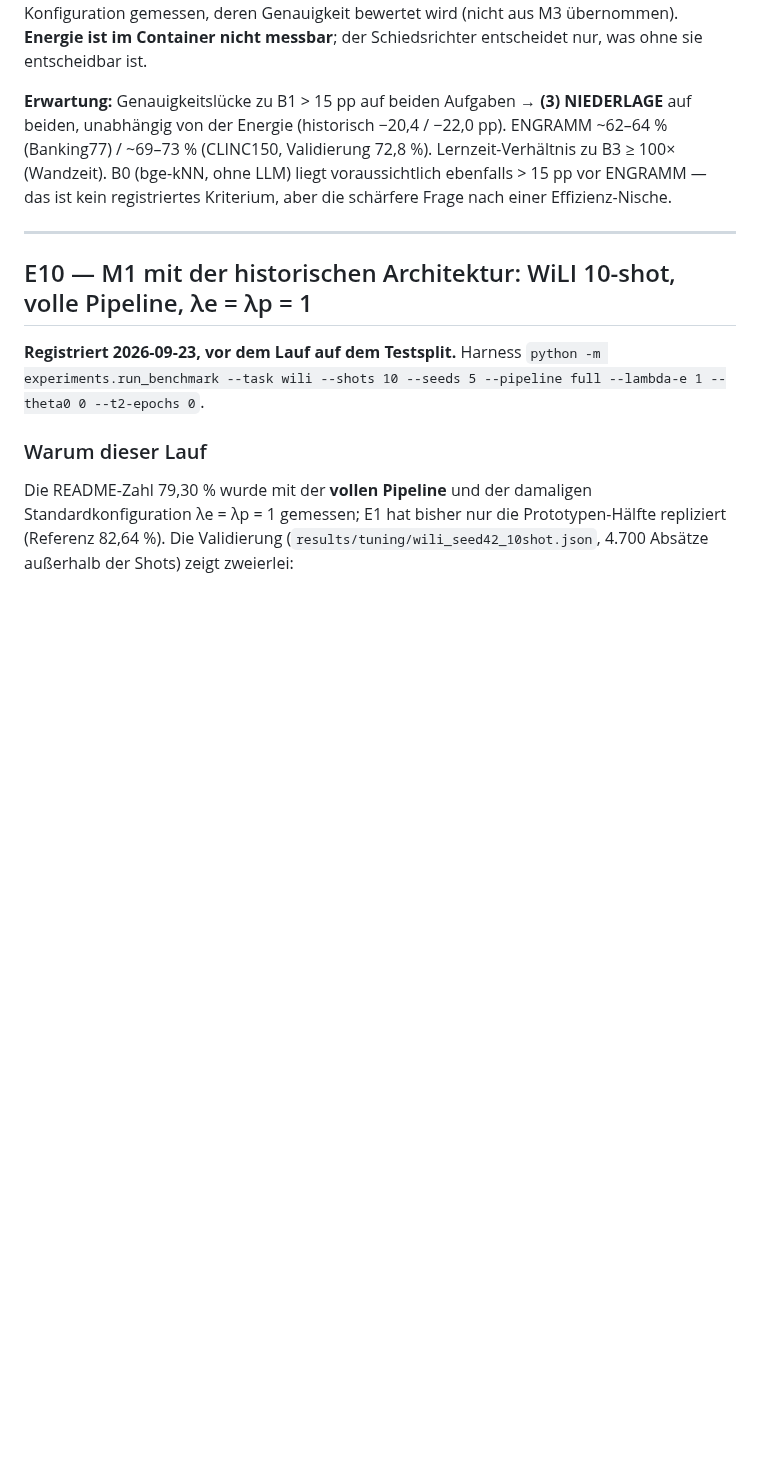
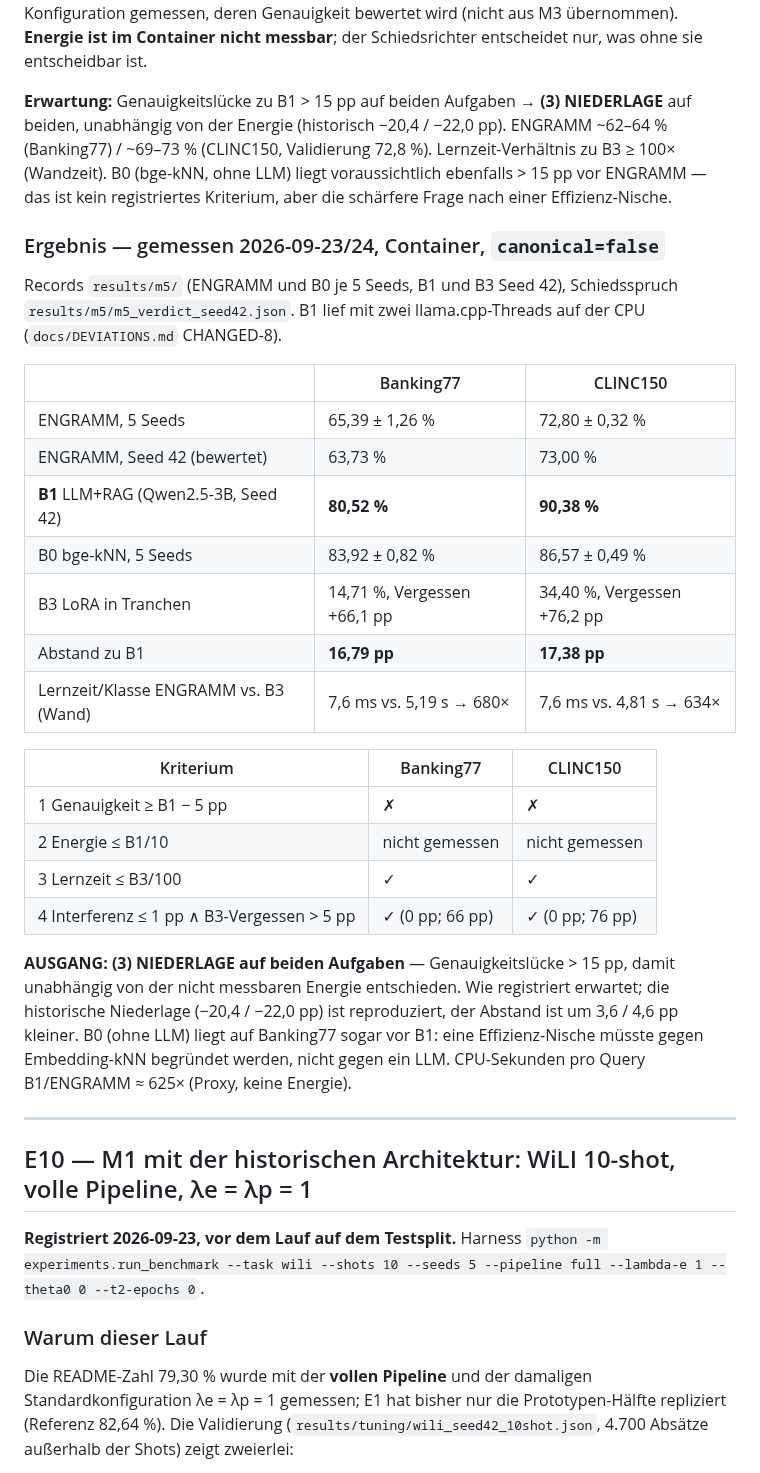
Before and after one commit to erithy25/engramm, a Markdown page: docs/EXPECTATIONS.md, the part around the change. Rendered like a GitHub page; blank space fills up the shorter version.

Commit message:
results/E9: M5 — (3) Niederlage auf beiden Aufgaben, Abstand 16,8 / 17,4 pp zu B1
B1 (Qwen2.5-3B + RAG, CPU) 80,52 / 90,38 %; ENGRAMM Seed 42 63,73 /
73,00 %. Kriterien 3 (Lernzeit 634–680× schneller als B3) und 4
(Interferenz 0, B3-Vergessen 66/76 pp) erfüllt, Genauigkeitslücke > 15 pp
entscheidet unabhängig von der nicht messbaren Energie. Historische
Niederlage reproduziert, Abstand 3,6/4,6 pp kleiner. README nachgeführt.

Co-Authored-By: Claude Opus 5.5 <noreply@anthropic.com>
Claude-Session: https://claude.ai/code/session_019SwnwJiHX6CTqX9UE2VxWF

```diff
--- a/docs/EXPECTATIONS.md
+++ b/docs/EXPECTATIONS.md
@@ -735,6 +735,36 @@ Lernzeit-Verhältnis zu B3 ≥ 100× (Wandzeit). B0 (bge-kNN, ohne LLM) liegt
 voraussichtlich ebenfalls > 15 pp vor ENGRAMM — das ist kein registriertes
 Kriterium, aber die schärfere Frage nach einer Effizienz-Nische.
 
+### Ergebnis — gemessen 2026-09-23/24, Container, `canonical=false`
+
+Records `results/m5/` (ENGRAMM und B0 je 5 Seeds, B1 und B3 Seed 42), Schiedsspruch
+`results/m5/m5_verdict_seed42.json`. B1 lief mit zwei llama.cpp-Threads auf der CPU
+(`docs/DEVIATIONS.md` CHANGED-8).
+
+| | Banking77 | CLINC150 |
+|---|---|---|
+| ENGRAMM, 5 Seeds | 65,39 ± 1,26 % | 72,80 ± 0,32 % |
+| ENGRAMM, Seed 42 (bewertet) | 63,73 % | 73,00 % |
+| **B1** LLM+RAG (Qwen2.5-3B, Seed 42) | **80,52 %** | **90,38 %** |
+| B0 bge-kNN, 5 Seeds | 83,92 ± 0,82 % | 86,57 ± 0,49 % |
+| B3 LoRA in Tranchen | 14,71 %, Vergessen +66,1 pp | 34,40 %, Vergessen +76,2 pp |
+| Abstand zu B1 | **16,79 pp** | **17,38 pp** |
+| Lernzeit/Klasse ENGRAMM vs. B3 (Wand) | 7,6 ms vs. 5,19 s → 680× | 7,6 ms vs. 4,81 s → 634× |
+
+| Kriterium | Banking77 | CLINC150 |
+|---|---|---|
+| 1 Genauigkeit ≥ B1 − 5 pp | ✗ | ✗ |
+| 2 Energie ≤ B1/10 | nicht gemessen | nicht gemessen |
+| 3 Lernzeit ≤ B3/100 | ✓ | ✓ |
+| 4 Interferenz ≤ 1 pp ∧ B3-Vergessen > 5 pp | ✓ (0 pp; 66 pp) | ✓ (0 pp; 76 pp) |
+
+**AUSGANG: (3) NIEDERLAGE auf beiden Aufgaben** — Genauigkeitslücke > 15 pp, damit
+unabhängig von der nicht messbaren Energie entschieden. Wie registriert erwartet;
+die historische Niederlage (−20,4 / −22,0 pp) ist reproduziert, der Abstand ist um
+3,6 / 4,6 pp kleiner. B0 (ohne LLM) liegt auf Banking77 sogar vor B1: eine
+Effizienz-Nische müsste gegen Embedding-kNN begründet werden, nicht gegen ein LLM.
+CPU-Sekunden pro Query B1/ENGRAMM ≈ 625× (Proxy, keine Energie).
+
 ---
 
 ## E10 — M1 mit der historischen Architektur: WiLI 10-shot, volle Pipeline, λe = λp = 1
```
Also changed, not shown: README.md (+1 -1 lines).
